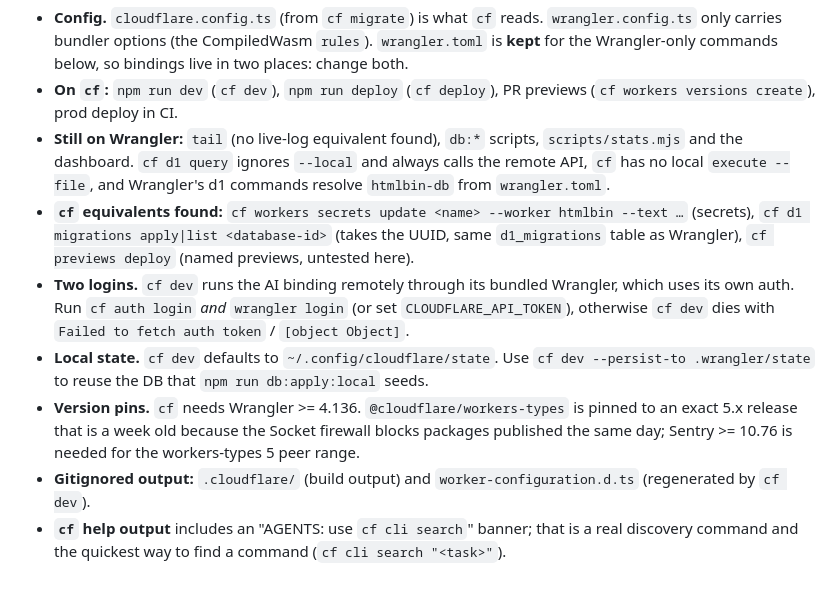
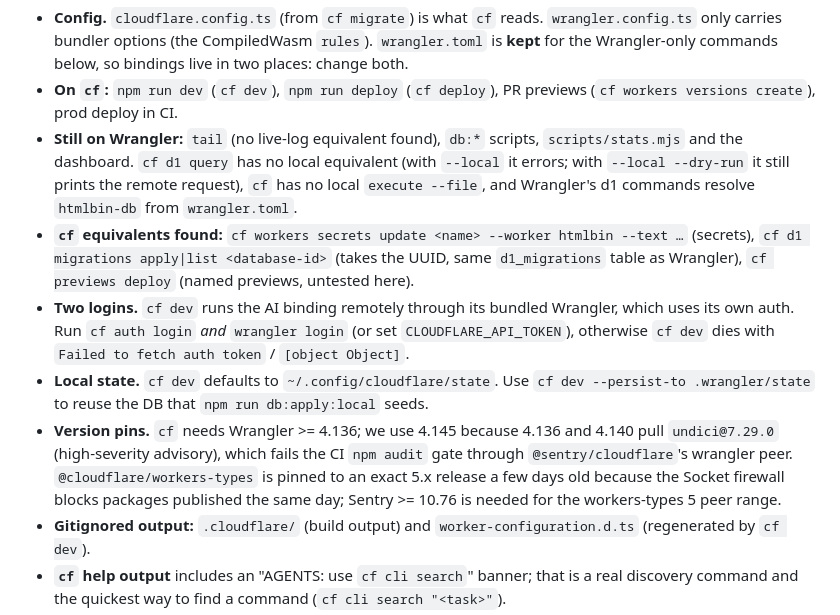
Before and after one commit to utsengar/htmlbin, a Markdown page: CLAUDE.md, the part around the change. Rendered like a GitHub page; blank space fills up the shorter version.

Commit message:
docs: correct cf d1 --local behaviour and version pins
Co-Authored-By: Claude Opus 5.5 <noreply@anthropic.com>

```diff
--- a/CLAUDE.md
+++ b/CLAUDE.md
@@ -634,7 +634,8 @@ still a devDependency because `cf` delegates bundling to it and because
   PR previews (`cf workers versions create`), prod deploy in CI.
 - **Still on Wrangler:** `tail` (no live-log equivalent found),
   `db:*` scripts, `scripts/stats.mjs` and the dashboard. `cf d1 query`
-  ignores `--local` and always calls the remote API, `cf` has no local
+  has no local equivalent (with `--local` it errors; with `--local
+  --dry-run` it still prints the remote request), `cf` has no local
   `execute --file`, and Wrangler's d1 commands resolve `htmlbin-db`
   from `wrangler.toml`.
 - **`cf` equivalents found:** `cf workers secrets update <name>
@@ -648,10 +649,12 @@ still a devDependency because `cf` delegates bundling to it and because
 - **Local state.** `cf dev` defaults to `~/.config/cloudflare/state`.
   Use `cf dev --persist-to .wrangler/state` to reuse the DB that
   `npm run db:apply:local` seeds.
-- **Version pins.** `cf` needs Wrangler >= 4.136. `@cloudflare/workers-types`
-  is pinned to an exact 5.x release that is a week old because the Socket
-  firewall blocks packages published the same day; Sentry >= 10.76 is
-  needed for the workers-types 5 peer range.
+- **Version pins.** `cf` needs Wrangler >= 4.136; we use 4.145 because
+  4.136 and 4.140 pull `undici@7.29.0` (high-severity advisory), which fails
+  the CI `npm audit` gate through `@sentry/cloudflare`'s wrangler peer.
+  `@cloudflare/workers-types` is pinned to an exact 5.x release a few days
+  old because the Socket firewall blocks packages published the same day;
+  Sentry >= 10.76 is needed for the workers-types 5 peer range.
 - **Gitignored output:** `.cloudflare/` (build output) and
   `worker-configuration.d.ts` (regenerated by `cf dev`).
 - **`cf` help output** includes an "AGENTS: use `cf cli search`" banner;
```
